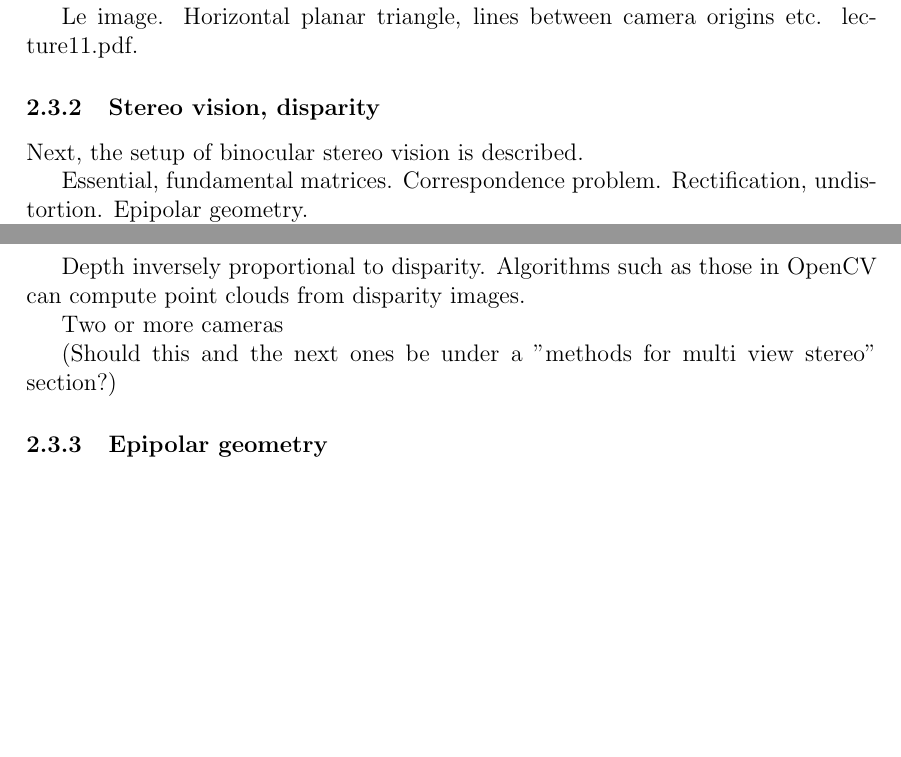
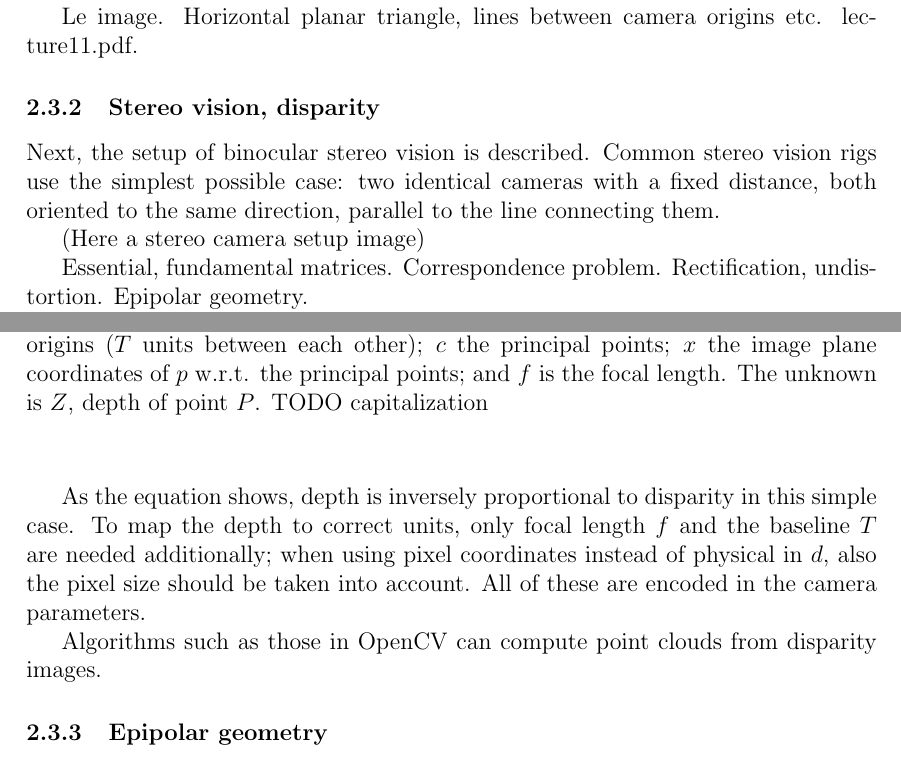
Before and after one commit to sooda/thesis, a LaTeX document (semma/dippa.tex, which reads semma/tex/stereo-vision.tex): two parts of pages 10 and 11 of 19 before the commit and two parts of pages 11 and 12 of 21 after it, joined at a grey line, cut so that both start at the same text, the shorter picture padded with empty space. Compiled offline with pdfLaTeX; a LaTeX package or settings file that is missing is left out.

Commit message:
stereo vision images

```diff
--- a/semma/tex/stereo-vision.tex
+++ b/semma/tex/stereo-vision.tex
@@ -115,7 +122,9 @@ Le image. Horizontal planar triangle, lines between camera origins etc. lecture1
 
 \subsubsection{Stereo vision, disparity}
 
-Next, the setup of binocular stereo vision is described.
+Next, the setup of binocular stereo vision is described. Common stereo vision rigs use the simplest possible case: two identical cameras with a fixed distance, both oriented to the same direction, parallel to the line connecting them.
+
+(Here a stereo camera setup image)
 
 Essential, fundamental matrices. Correspondence problem. Rectification, undistortion. Epipolar geometry.
 
@@ -123 +132,55 @@ Two cameras: ideal stereo setup, such as human eyes; cameras are parallel, looki
 
+\simplefig{h!}{
+\begin{tikzpicture}[scale=0.5]
+	% P, Z
+	\draw[fill] (0, 20) circle [radius=0.1];
+	\node at (0, 21) {$P$};
+
+	\draw [<->] (0, 0.5) -- (0, 19.5);
+	\node at (0.5, 10) {$Z$};
+
+	% origins, T
+	% TODO: circles, node ends not exactly at those points
+	\draw [<->] (-9.5,0) -- (9.5, 0);
+	\draw[fill] (-10, 0) circle [radius=0.1];
+	\draw[fill] ( 10, 0) circle [radius=0.1];
+	\node at (-10, -1) {$O_l$};
+	\node at (10, -1) {$O_r$};
+	\node at (0, -1) {$T$};
+
+	% headings
+	\draw [->] (-10, 0) -- (-10, 10);
+	\draw [->] (10, 0) -- (10, 10);
+
+	% image planes, at y=4
+	\draw[thick] (-13, 4) -- (-7, 4);
+	\draw[thick] (13, 4) -- (7, 4);
+
+	\draw [<->] (-6, 0.5) -- (-6, 3.5);
+	\node at (-5.5, 2) {$f$};
+
+
+	% intersection points at principals and xs
+	\draw[fill] (-10, 4) circle [radius=0.1];
+	\draw[fill] (10, 4) circle [radius=0.1];
+
+	\node at (-10.5, 3) {$c_l$};
+	\node at (10.5, 3) {$c_r$};
+
+	\node at (-9, 5) {$x_l$};
+	\node at (9, 5) {$x_r$};
+
+
+	% O-to-P
+	\draw (-10, 0) -- (0, 20);
+	\draw (10, 0) -- (0, 20);
+
+
+	% p
+	\draw[fill] (8, 4) circle [radius=0.1];
+	\node at (8, 3) {$p_r$};
+	\draw[fill] (-8, 4) circle [radius=0.1];
+	\node at (-8, 3) {$p_l$};
+\end{tikzpicture}
+}{fig:simplestero}
+{A very simple stereo setup, picture from above. The image planes (thick lines) are actually imaginary, as a real film in a camera would exist behind the principal point and project the image upside down, as described earlier in \ref{sec:imaging}. The coordinates exist in the world coordinate units. The symbols $O$ are the camera origins ($T$ units between each other); $c$ the principal points; $x$ the image plane coordinates of $p$ w.r.t. the principal points; and $f$ is the focal length. The unknown is $Z$, depth of point $P$. TODO capitalization}
@@ -133,9 +203,9 @@ From similar triangles with a common vertex at TODO, we get
 
-Depth inversely proportional to disparity. Algorithms such as those in OpenCV can compute point clouds from disparity images.
+As the equation shows, depth is inversely proportional to disparity in this simple case.
+To map the depth to correct units, only focal length $f$ and the baseline $T$ are needed additionally; when using pixel coordinates instead of physical in $d$, also the pixel size should be taken into account.
+All of these are encoded in the camera parameters.
 
-Two or more cameras
-
-(Should this and the next ones be under a "methods for multi view stereo" section?)
+Algorithms such as those in OpenCV can compute point clouds from disparity images.
 
 \subsubsection{Epipolar geometry}
 
```
Also changed, not shown: semma/gfx/barrel-distortion.pdf (added), semma/gfx/barrel-distortion.svg (added), semma/gfx/pinhole3d.pdf (added), semma/gfx/pinhole3d.svg (added), semma/tex/stereo-vision.tex (18 more changed lines).
